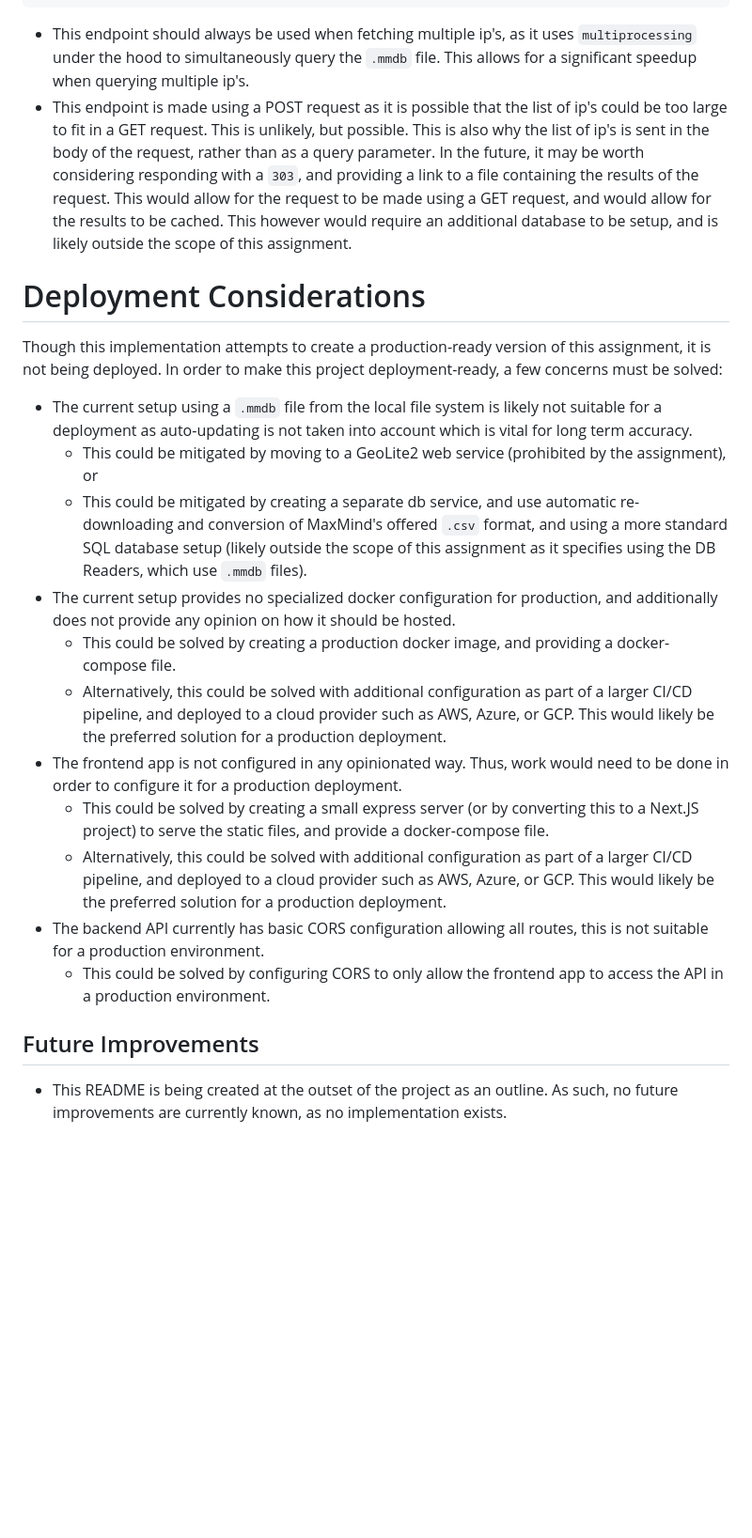
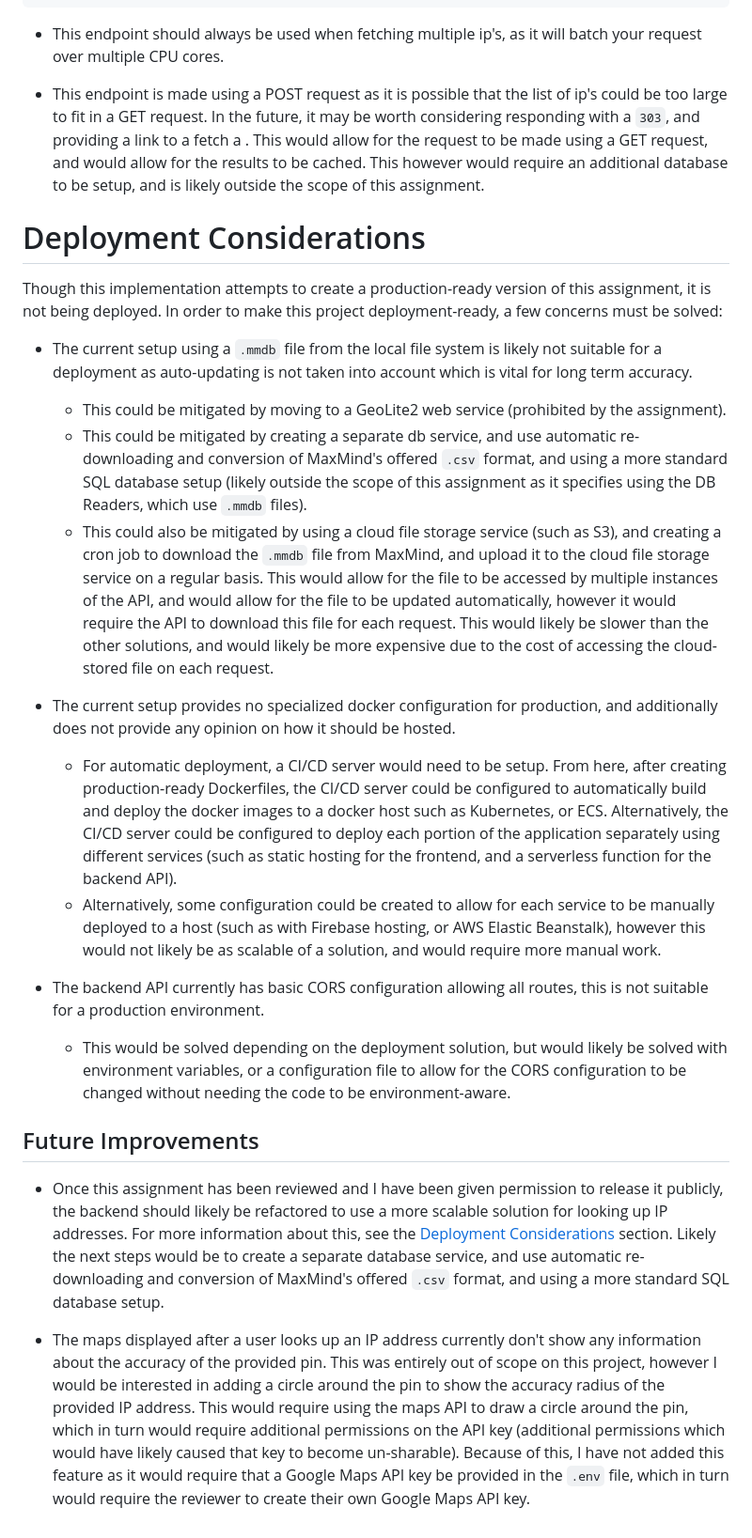
Before and after one commit to Ross-Alexandra/locatify, a Markdown page: README.md, the part around one of its changes. Shown at 94% size. Rendered like a GitHub page; blank space fills up the shorter version.

Commit message:
Updated deployment considerations & future work

````diff
--- a/README.md
+++ b/README.md
@@ -261,24 +264,28 @@ Body
     ]
 }
 ```
-- This endpoint should always be used when fetching multiple ip's, as it uses `multiprocessing` under the hood to simultaneously query the `.mmdb` file. This allows for a significant speedup when querying multiple ip's.
-- This endpoint is made using a POST request as it is possible that the list of ip's could be too large to fit in a GET request. This is unlikely, but possible. This is also why the list of ip's is sent in the body of the request, rather than as a query parameter. In the future, it may be worth considering responding with a `303`, and providing a link to a file containing the results of the request. This would allow for the request to be made using a GET request, and would allow for the results to be cached. This however would require an additional database to be setup, and is likely outside the scope of this assignment.
+- This endpoint should always be used when fetching multiple ip's, as it will batch your request over multiple CPU cores.
+
+- This endpoint is made using a POST request as it is possible that the list of ip's could be too large to fit in a GET request. In the future, it may be worth considering responding with a `303`, and providing a link to a fetch a . This would allow for the request to be made using a GET request, and would allow for the results to be cached. This however would require an additional database to be setup, and is likely outside the scope of this assignment.
 
 # Deployment Considerations
 Though this implementation attempts to create a production-ready version of this assignment,
 it is not being deployed. In order to make this project deployment-ready, a few concerns must
 be solved:
  - The current setup using a `.mmdb` file from the local file system is likely not suitable for a deployment as auto-updating is not taken into account which is vital for long term accuracy.
-    - This could be mitigated by moving to a GeoLite2 web service (prohibited by the assignment), or
+    - This could be mitigated by moving to a GeoLite2 web service (prohibited by the assignment).
     - This could be mitigated by creating a separate db service, and use automatic re-downloading and conversion of MaxMind's offered `.csv` format, and using a more standard SQL database setup (likely outside the scope of this assignment as it specifies using the DB Readers, which use `.mmdb` files).
+    - This could also be mitigated by using a cloud file storage service (such as S3), and creating a cron job to download the `.mmdb` file from MaxMind, and upload it to the cloud file storage service on a regular basis. This would allow for the file to be accessed by multiple instances of the API, and would allow for the file to be updated automatically, however it would require the API to download this file for each request. This would likely be slower than the other solutions, and would likely be more expensive due to the cost of accessing the cloud-stored file on each request.
+
 - The current setup provides no specialized docker configuration for production, and additionally does not provide any opinion on how it should be hosted.
-    - This could be solved by creating a production docker image, and providing a docker-compose file.
-    - Alternatively, this could be solved with additional configuration as part of a larger CI/CD pipeline, and deployed to a cloud provider such as AWS, Azure, or GCP. This would likely be the preferred solution for a production deployment.
-- The frontend app is not configured in any opinionated way. Thus, work would need to be done in order to configure it for a production deployment.
-    - This could be solved by creating a small express server (or by converting this to a Next.JS project) to serve the static files, and provide a docker-compose file.
-    - Alternatively, this could be solved with additional configuration as part of a larger CI/CD pipeline, and deployed to a cloud provider such as AWS, Azure, or GCP. This would likely be the preferred solution for a production deployment.
+    - For automatic deployment, a CI/CD server would need to be setup. From here, after creating production-ready Dockerfiles, the CI/CD server could be configured to automatically build and deploy the docker images to a docker host such as Kubernetes, or ECS. Alternatively, the CI/CD server could be configured to deploy each portion of the application separately using different services (such as static hosting for the frontend, and a serverless function for the backend API).
+    - Alternatively, some configuration could be created to allow for each service to be manually deployed to a host (such as with Firebase hosting, or AWS Elastic Beanstalk), however this would not likely be as scalable of a solution, and would require more manual work.
+
 - The backend API currently has basic CORS configuration allowing all routes, this is not suitable for a production environment.
-    - This could be solved by configuring CORS to only allow the frontend app to access the API in a production environment.
+    - This would be solved depending on the deployment solution, but would likely be solved with environment variables, or a configuration file to allow for the CORS configuration to be changed without needing the code to be environment-aware.
 
 ## Future Improvements
-- This README is being created at the outset of the project as an outline. As such, no future improvements are currently known, as no implementation exists.
+
+- Once this assignment has been reviewed and I have been given permission to release it publicly, the backend should likely be refactored to use a more scalable solution for looking up IP addresses. For more information about this, see the [Deployment Considerations](#deployment-considerations) section. Likely the next steps would be to create a separate database service, and use automatic re-downloading and conversion of MaxMind's offered `.csv` format, and using a more standard SQL database setup.
+
+- The maps displayed after a user looks up an IP address currently don't show any information about the accuracy of the provided pin. This was entirely out of scope on this project, however I would be interested in adding a circle around the pin to show the accuracy radius of the provided IP address. This would require using the maps API to draw a circle around the pin, which in turn would require additional permissions on the API key (additional permissions which would have likely caused that key to become un-sharable). Because of this, I have not added this feature as it would require that a Google Maps API key be provided in the `.env` file, which in turn would require the reviewer to create their own Google Maps API key.
````
Also changed, not shown: other parts of README.md (+5 -2 lines).
